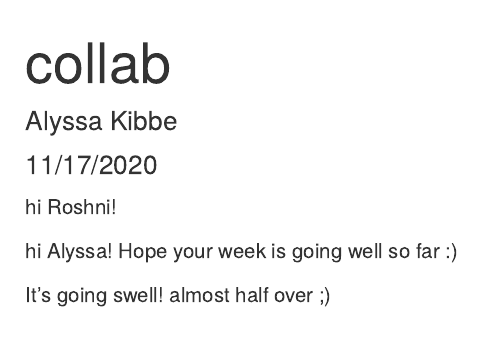
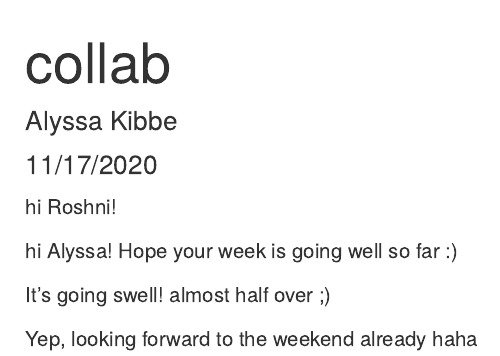
Before and after one commit to alyssakibbe/week-7-collab, an R Markdown document (git_test.Rmd): the page in a window 1100 px wide, from its top. Rendered offline with R 4.5, knitr and Pandoc, with nearby package versions.

Commit message:
another line!

```diff
--- a/git_test.Rmd
+++ b/git_test.Rmd
@@ -14,3 +14,5 @@ hi Roshni!
 hi Alyssa! Hope your week is going well so far :)
 
 It's going swell! almost half over ;)
+
+Yep, looking forward to the weekend already haha
```
